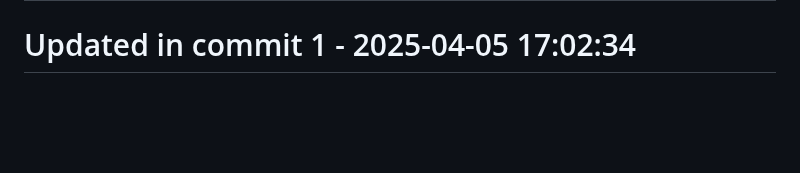
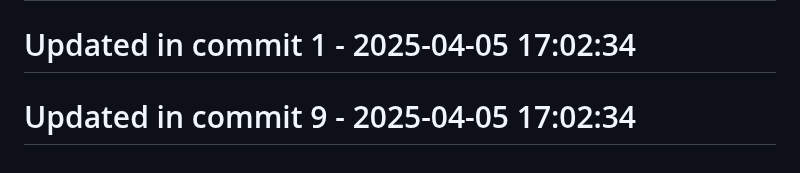
Before and after one commit to llamasearchai/llamacrates, a Markdown page: README.md, the part around the change. Rendered like a GitHub page; blank space fills up the shorter version.

```diff
--- a/README.md
+++ b/README.md
@@ -145,3 +145,5 @@ Licensed under the MIT License - see the [LICENSE](LICENSE) file for details.
 # Updated in commit 25 - 2025-04-05 15:57:08
 
 # Updated in commit 1 - 2025-04-05 17:02:34
+
+# Updated in commit 9 - 2025-04-05 17:02:34
```
